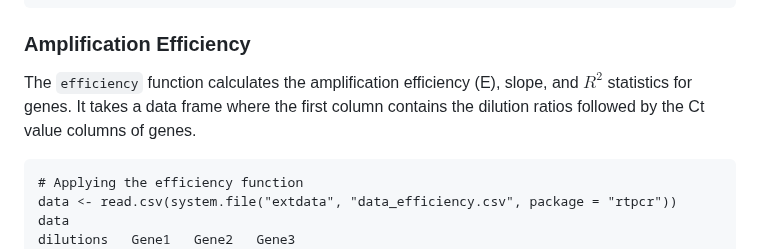
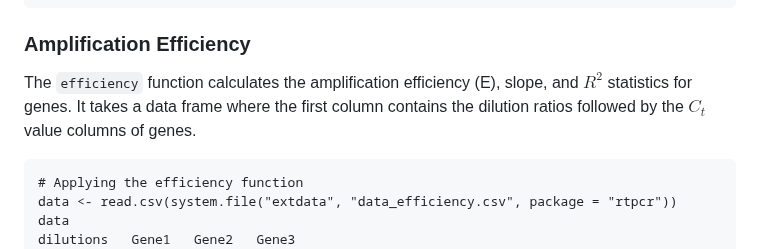
Before and after one commit to mirzaghaderi/rtpcr, a Markdown page: README.md, the part around the change. GitHub-like rendering.

````diff
--- a/README.md
+++ b/README.md
@@ -67,7 +67,7 @@ install.packages("rtpcr")
 
 ### Amplification Efficiency
 
-The `efficiency` function calculates the amplification efficiency (E), slope, and $R^2$ statistics for genes. It takes a data frame where the first column contains the dilution ratios followed by the Ct value columns of genes.
+The `efficiency` function calculates the amplification efficiency (E), slope, and $R^2$ statistics for genes. It takes a data frame where the first column contains the dilution ratios followed by the $C_t$ value columns of genes.
 
 ```{r eval= T}
 # Applying the efficiency function
````
